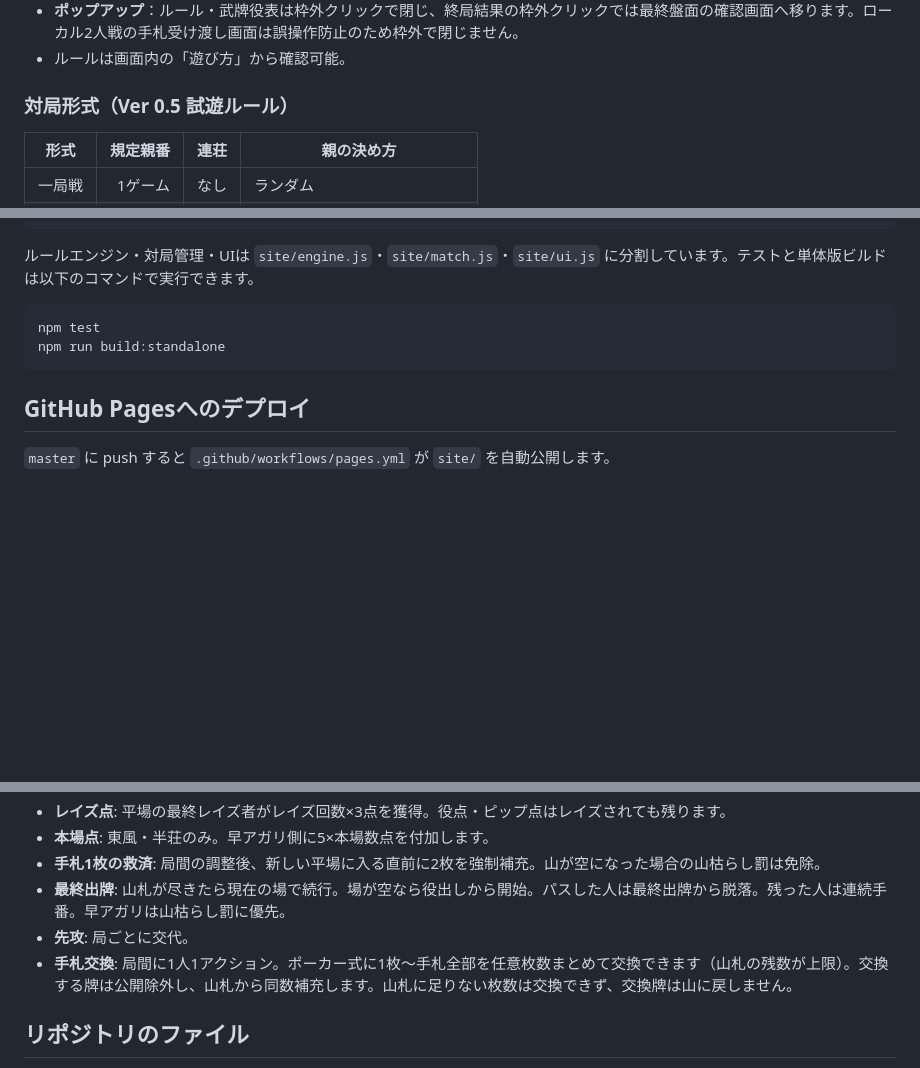
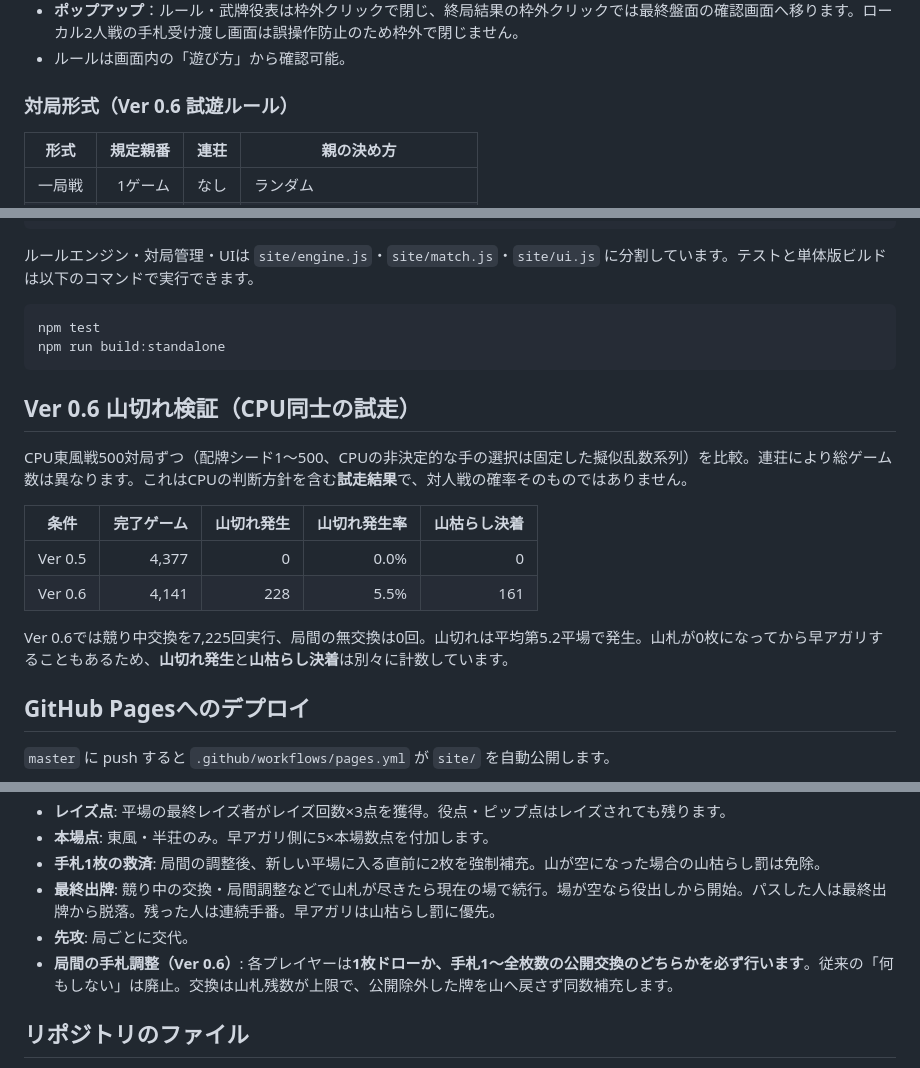
Before and after one commit to redpeacock78/quad-six, a Markdown page: README.md, 3 parts joined by grey strips. GitHub-like rendering; blank space fills up the shorter version.

Commit message:
docs: explain v0.6 exchange rules and baseline stock-exhaustion simulation

````diff
--- a/README.md
+++ b/README.md
@@ -17,7 +17,7 @@
 - **ポップアップ**：ルール・武牌役表は枠外クリックで閉じ、終局結果の枠外クリックでは最終盤面の確認画面へ移ります。ローカル2人戦の手札受け渡し画面は誤操作防止のため枠外で閉じません。
 - ルールは画面内の「遊び方」から確認可能。
 
-### 対局形式（Ver 0.5 試遊ルール）
+### 対局形式（Ver 0.6 試遊ルール）
 
 | 形式 | 規定親番 | 連荘 | 親の決め方 |
 | --- | ---: | --- | --- |
@@ -55,6 +55,17 @@ npm test
 npm run build:standalone
 ```
 
+## Ver 0.6 山切れ検証（CPU同士の試走）
+
+CPU東風戦500対局ずつ（配牌シード1〜500、CPUの非決定的な手の選択は固定した擬似乱数系列）を比較。連荘により総ゲーム数は異なります。これはCPUの判断方針を含む**試走結果**で、対人戦の確率そのものではありません。
+
+| 条件 | 完了ゲーム | 山切れ発生 | 山切れ発生率 | 山枯らし決着 |
+| --- | ---: | ---: | ---: | ---: |
+| Ver 0.5 | 4,377 | 0 | 0.0% | 0 |
+| Ver 0.6 | 4,141 | 228 | 5.5% | 161 |
+
+Ver 0.6では競り中交換を7,225回実行、局間の無交換は0回。山切れは平均第5.2平場で発生。山札が0枚になってから早アガリすることもあるため、**山切れ発生**と**山枯らし決着**は別々に計数しています。
+
 ## GitHub Pagesへのデプロイ
 
 `master` に push すると `.github/workflows/pages.yml` が `site/` を自動公開します。
@@ -77,9 +89,9 @@ npm run build:standalone
 - **レイズ点**: 平場の最終レイズ者がレイズ回数×3点を獲得。役点・ピップ点はレイズされても残ります。
 - **本場点**: 東風・半荘のみ。早アガリ側に5×本場数点を付加します。
 - **手札1枚の救済**: 局間の調整後、新しい平場に入る直前に2枚を強制補充。山が空になった場合の山枯らし罰は免除。
-- **最終出牌**: 山札が尽きたら現在の場で続行。場が空なら役出しから開始。パスした人は最終出牌から脱落。残った人は連続手番。早アガリは山枯らし罰に優先。
+- **最終出牌**: 競り中の交換・局間調整などで山札が尽きたら現在の場で続行。場が空なら役出しから開始。パスした人は最終出牌から脱落。残った人は連続手番。早アガリは山枯らし罰に優先。
 - **先攻**: 局ごとに交代。
-- **手札交換**: 局間に1人1アクション。ポーカー式に1枚〜手札全部を任意枚数まとめて交換できます（山札の残数が上限）。交換する牌は公開除外し、山札から同数補充します。山札に足りない枚数は交換できず、交換牌は山に戻しません。
+- **局間の手札調整（Ver 0.6）**: 各プレイヤーは**1枚ドローか、手札1〜全枚数の公開交換のどちらかを必ず行います**。従来の「何もしない」は廃止。交換は山札残数が上限で、公開除外した牌を山へ戻さず同数補充します。
 
 ## リポジトリのファイル
 
````
Also changed, not shown: other parts of README.md (+1 -0 lines).
